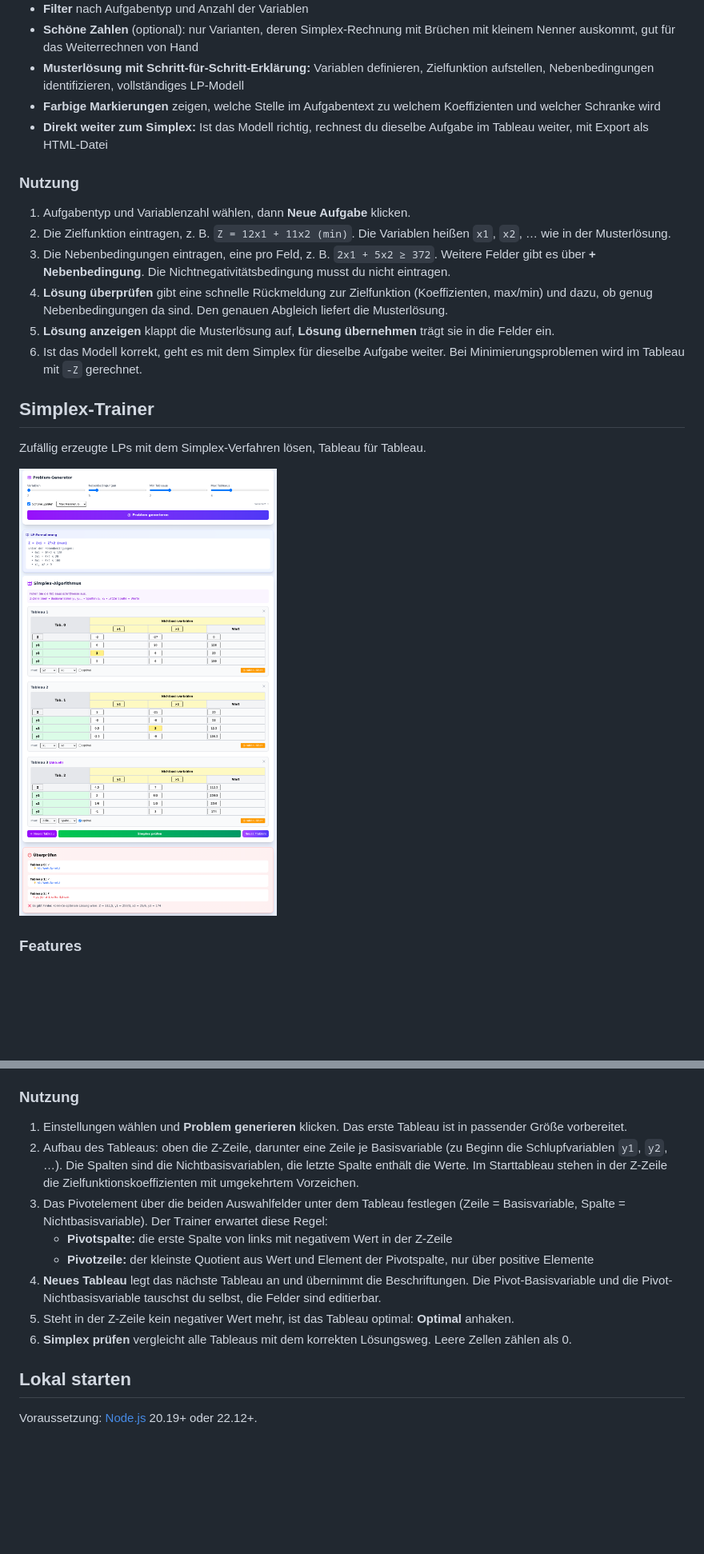
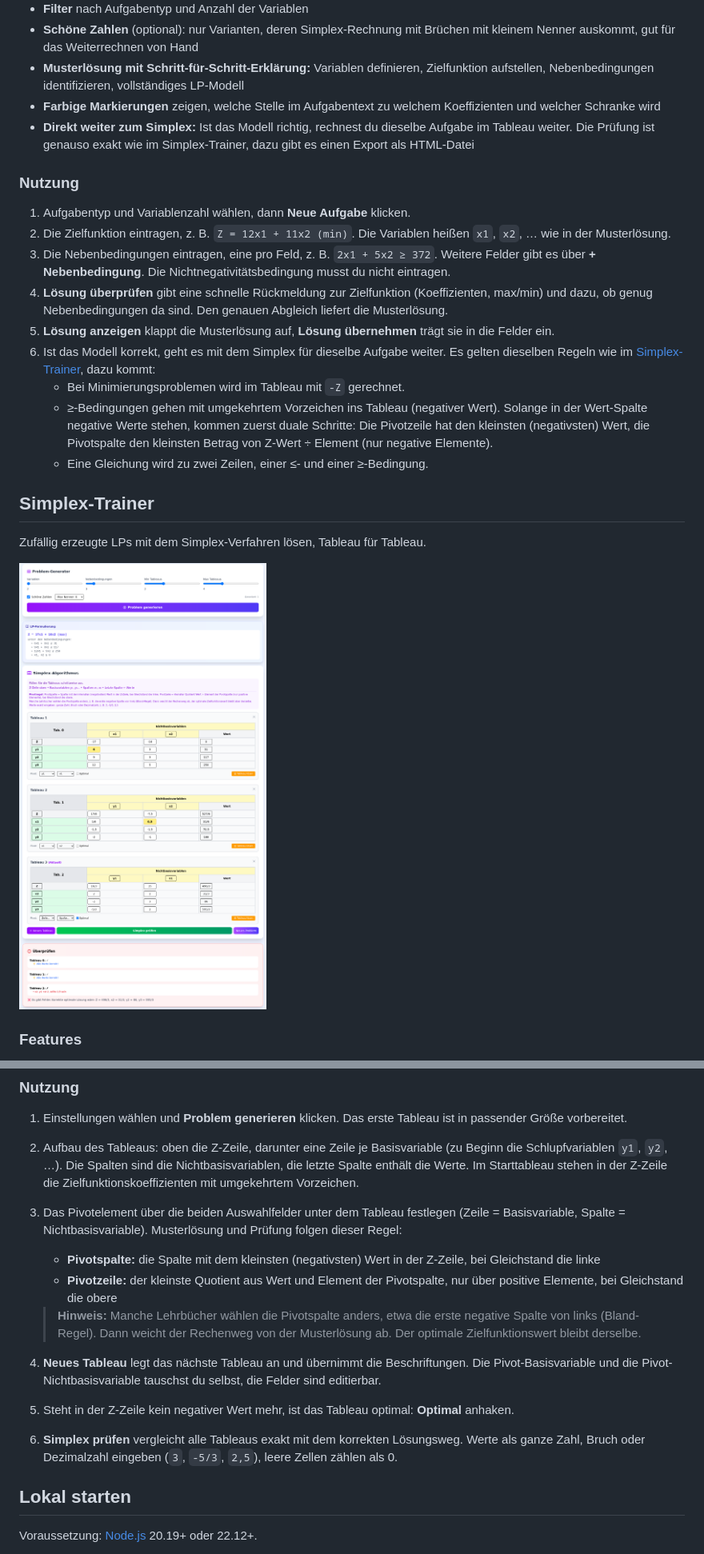
Before and after one commit to H4MS7/lp-trainer, a Markdown page: README.md, 2 parts joined by grey strips. Shown at 80% size. GitHub-like rendering; pictures changed too: docs/simplex.png; blank space fills up the shorter version.

```diff
--- a/README.md
+++ b/README.md
@@ -22,7 +22,7 @@ Aus einer Textaufgabe das LP-Modell aufstellen: Entscheidungsvariablen, Zielfunk
 - **Schöne Zahlen** (optional): nur Varianten, deren Simplex-Rechnung mit Brüchen mit kleinem Nenner auskommt, gut für das Weiterrechnen von Hand
 - **Musterlösung mit Schritt-für-Schritt-Erklärung:** Variablen definieren, Zielfunktion aufstellen, Nebenbedingungen identifizieren, vollständiges LP-Modell
 - **Farbige Markierungen** zeigen, welche Stelle im Aufgabentext zu welchem Koeffizienten und welcher Schranke wird
-- **Direkt weiter zum Simplex:** Ist das Modell richtig, rechnest du dieselbe Aufgabe im Tableau weiter, mit Export als HTML-Datei
+- **Direkt weiter zum Simplex:** Ist das Modell richtig, rechnest du dieselbe Aufgabe im Tableau weiter. Die Prüfung ist genauso exakt wie im Simplex-Trainer, dazu gibt es einen Export als HTML-Datei
 
 ### Nutzung
 
@@ -31,7 +31,10 @@ Aus einer Textaufgabe das LP-Modell aufstellen: Entscheidungsvariablen, Zielfunk
 3. Die Nebenbedingungen eintragen, eine pro Feld, z. B. `2x1 + 5x2 ≥ 372`. Weitere Felder gibt es über **+ Nebenbedingung**. Die Nichtnegativitätsbedingung musst du nicht eintragen.
 4. **Lösung überprüfen** gibt eine schnelle Rückmeldung zur Zielfunktion (Koeffizienten, max/min) und dazu, ob genug Nebenbedingungen da sind. Den genauen Abgleich liefert die Musterlösung.
 5. **Lösung anzeigen** klappt die Musterlösung auf, **Lösung übernehmen** trägt sie in die Felder ein.
-6. Ist das Modell korrekt, geht es mit dem Simplex für dieselbe Aufgabe weiter. Bei Minimierungsproblemen wird im Tableau mit `-Z` gerechnet.
+6. Ist das Modell korrekt, geht es mit dem Simplex für dieselbe Aufgabe weiter. Es gelten dieselben Regeln wie im [Simplex-Trainer](#simplex-trainer), dazu kommt:
+   - Bei Minimierungsproblemen wird im Tableau mit `-Z` gerechnet.
+   - ≥-Bedingungen gehen mit umgekehrtem Vorzeichen ins Tableau (negativer Wert). Solange in der Wert-Spalte negative Werte stehen, kommen zuerst duale Schritte: Die Pivotzeile hat den kleinsten (negativsten) Wert, die Pivotspalte den kleinsten Betrag von Z-Wert ÷ Element (nur negative Elemente).
+   - Eine Gleichung wird zu zwei Zeilen, einer ≤- und einer ≥-Bedingung.
 
 ## Simplex-Trainer
 
@@ -53,12 +56,14 @@ Zufällig erzeugte LPs mit dem Simplex-Verfahren lösen, Tableau für Tableau.
 
 1. Einstellungen wählen und **Problem generieren** klicken. Das erste Tableau ist in passender Größe vorbereitet.
 2. Aufbau des Tableaus: oben die Z-Zeile, darunter eine Zeile je Basisvariable (zu Beginn die Schlupfvariablen `y1`, `y2`, …). Die Spalten sind die Nichtbasisvariablen, die letzte Spalte enthält die Werte. Im Starttableau stehen in der Z-Zeile die Zielfunktionskoeffizienten mit umgekehrtem Vorzeichen.
-3. Das Pivotelement über die beiden Auswahlfelder unter dem Tableau festlegen (Zeile = Basisvariable, Spalte = Nichtbasisvariable). Der Trainer erwartet diese Regel:
-   - **Pivotspalte:** die erste Spalte von links mit negativem Wert in der Z-Zeile
-   - **Pivotzeile:** der kleinste Quotient aus Wert und Element der Pivotspalte, nur über positive Elemente
+3. Das Pivotelement über die beiden Auswahlfelder unter dem Tableau festlegen (Zeile = Basisvariable, Spalte = Nichtbasisvariable). Musterlösung und Prüfung folgen dieser Regel:
+   - **Pivotspalte:** die Spalte mit dem kleinsten (negativsten) Wert in der Z-Zeile, bei Gleichstand die linke
+   - **Pivotzeile:** der kleinste Quotient aus Wert und Element der Pivotspalte, nur über positive Elemente, bei Gleichstand die obere
+
+   > **Hinweis:** Manche Lehrbücher wählen die Pivotspalte anders, etwa die erste negative Spalte von links (Bland-Regel). Dann weicht der Rechenweg von der Musterlösung ab. Der optimale Zielfunktionswert bleibt derselbe.
 4. **Neues Tableau** legt das nächste Tableau an und übernimmt die Beschriftungen. Die Pivot-Basisvariable und die Pivot-Nichtbasisvariable tauschst du selbst, die Felder sind editierbar.
 5. Steht in der Z-Zeile kein negativer Wert mehr, ist das Tableau optimal: **Optimal** anhaken.
-6. **Simplex prüfen** vergleicht alle Tableaus mit dem korrekten Lösungsweg. Leere Zellen zählen als 0.
+6. **Simplex prüfen** vergleicht alle Tableaus exakt mit dem korrekten Lösungsweg. Werte als ganze Zahl, Bruch oder Dezimalzahl eingeben (`3`, `-5/3`, `2,5`), leere Zellen zählen als 0.
 
 ## Lokal starten
 
```
Also changed, not shown: 5 other files.
